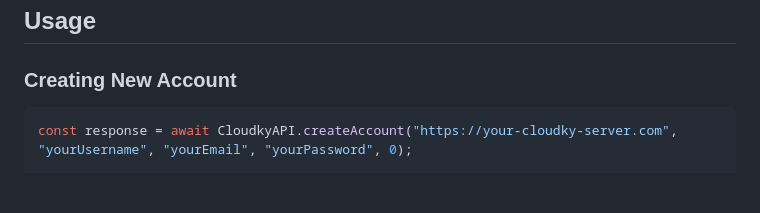
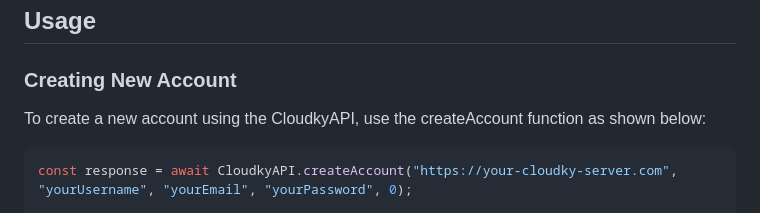
Before and after one commit to Rabbit-Company/CloudkyAPI-JS, a Markdown page: README.md, the part around the change. Rendered like a GitHub page; blank space fills up the shorter version.

Commit message:
Improve README

````diff
--- a/README.md
+++ b/README.md
@@ -25,6 +25,8 @@ import type { AccountDataResponse, AccountTokenResponse } from "@rabbit-company/
 ## Usage
 
 ### Creating New Account
+
+To create a new account using the CloudkyAPI, use the createAccount function as shown below:
 
 ```js
 const response = await CloudkyAPI.createAccount("https://your-cloudky-server.com", "yourUsername", "yourEmail", "yourPassword", 0);
````
